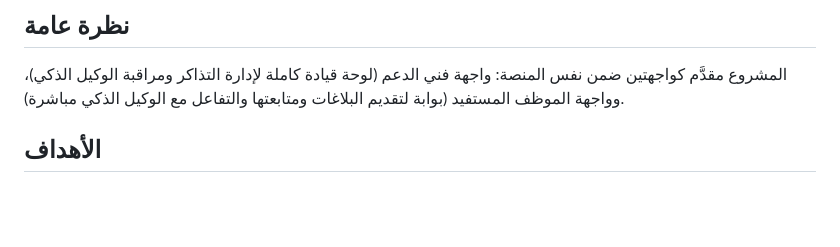
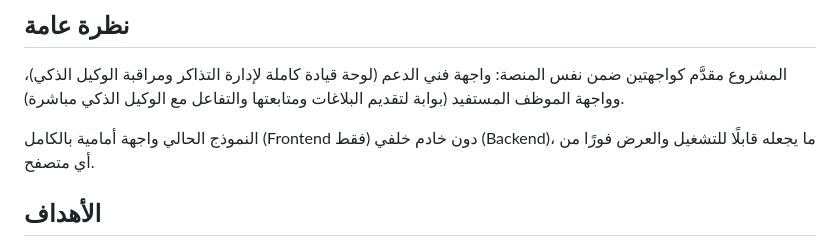
Before and after one commit to Ryam-Alotaibi/Basir-AI-Prototype, a Markdown page: README.md, the part around the change. Drawn GitHub-style; blank space fills up the shorter version.

Commit message:
Clarify frontend-only architecture in overview

```diff
--- a/README.md
+++ b/README.md
@@ -13,6 +13,8 @@
 ## نظرة عامة
 
 المشروع مقدَّم كواجهتين ضمن نفس المنصة: واجهة فني الدعم (لوحة قيادة كاملة لإدارة التذاكر ومراقبة الوكيل الذكي)، وواجهة الموظف المستفيد (بوابة لتقديم البلاغات ومتابعتها والتفاعل مع الوكيل الذكي مباشرة).
+
+النموذج الحالي واجهة أمامية بالكامل (Frontend فقط) دون خادم خلفي (Backend)، ما يجعله قابلًا للتشغيل والعرض فورًا من أي متصفح.
 
 ## الأهداف
 
```
